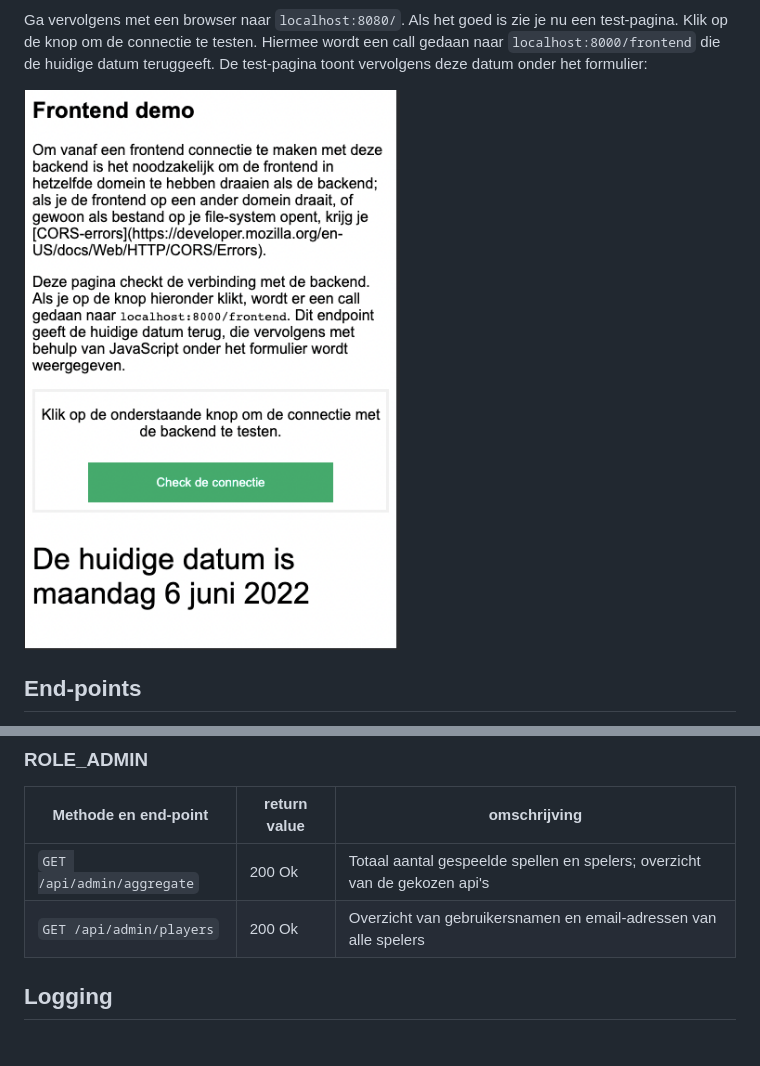
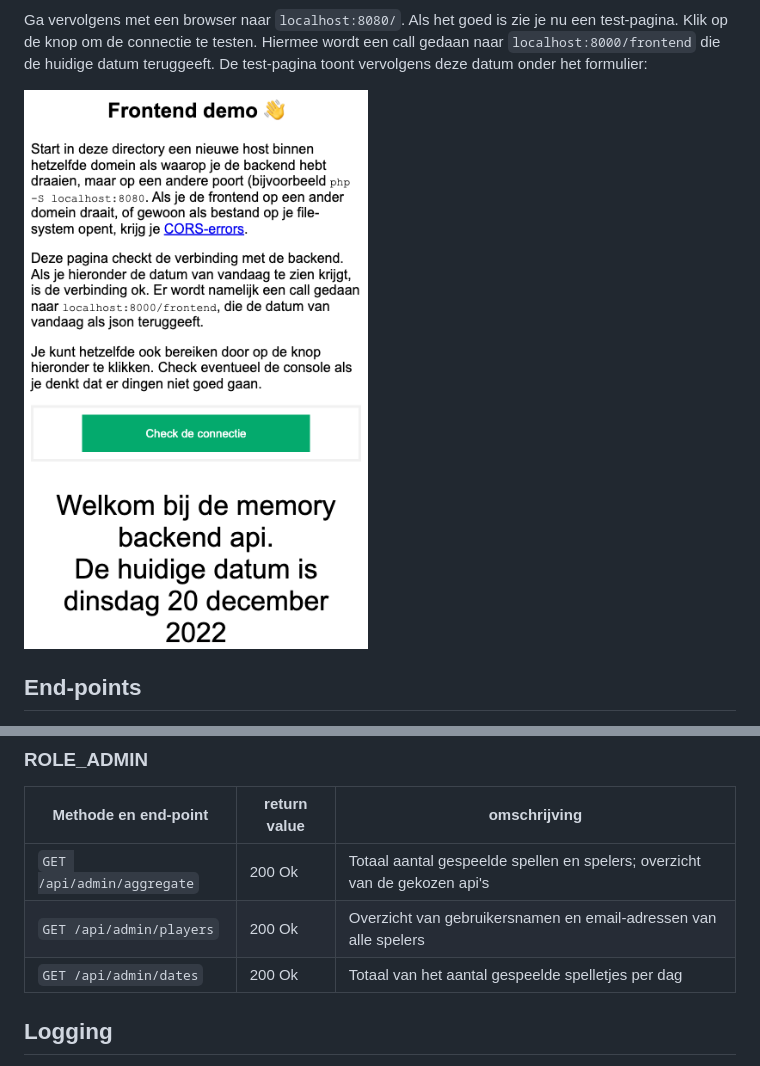
Before and after one commit to hanze-hbo-ict/memory-backend, a Markdown page: README.md, 2 parts joined by grey strips. GitHub-like rendering; pictures changed too: frontend/demo.png.

Commit message:
Nieuw endpoint voor het aantal spelletje per dag 😅🥖

```diff
--- a/README.md
+++ b/README.md
@@ -111,6 +111,7 @@ Methode en end-point | return value | omschrijving
 ----|----|----
 `GET /api/admin/aggregate` | 200 Ok | Totaal aantal gespeelde spellen en spelers; overzicht van de gekozen api's
 `GET /api/admin/players` | 200 Ok | Overzicht van gebruikersnamen en email-adressen van alle spelers
+`GET /api/admin/dates` | 200 Ok | Totaal van het aantal gespeelde spelletjes per dag
 
 ## Logging
 
```
Also changed, not shown: 7 other files.
